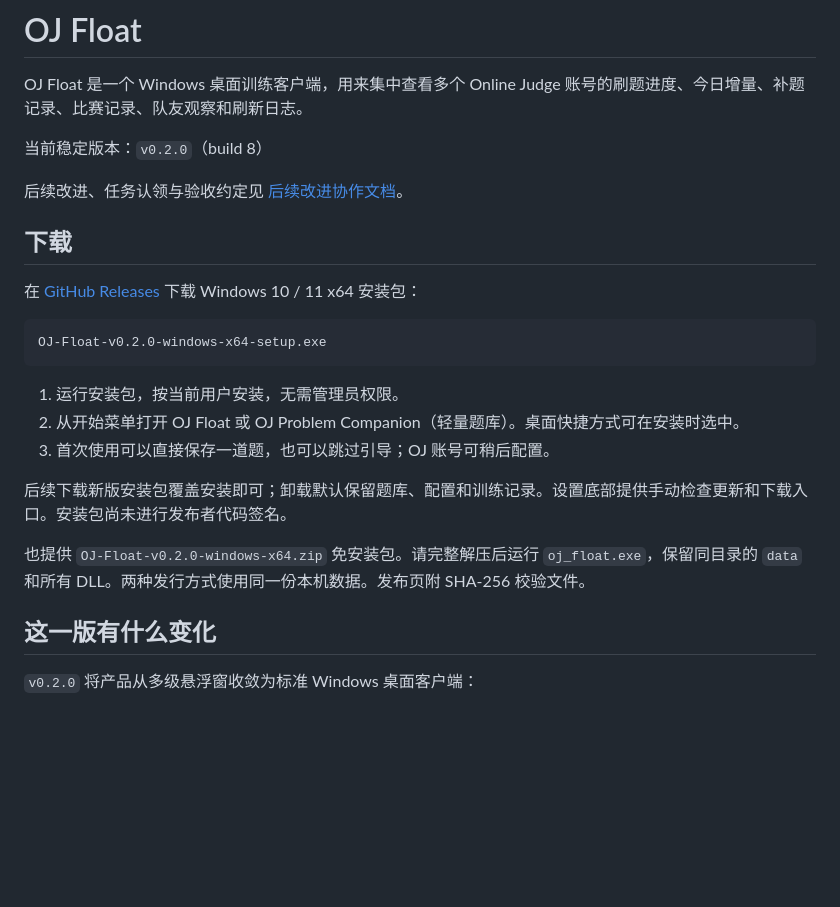
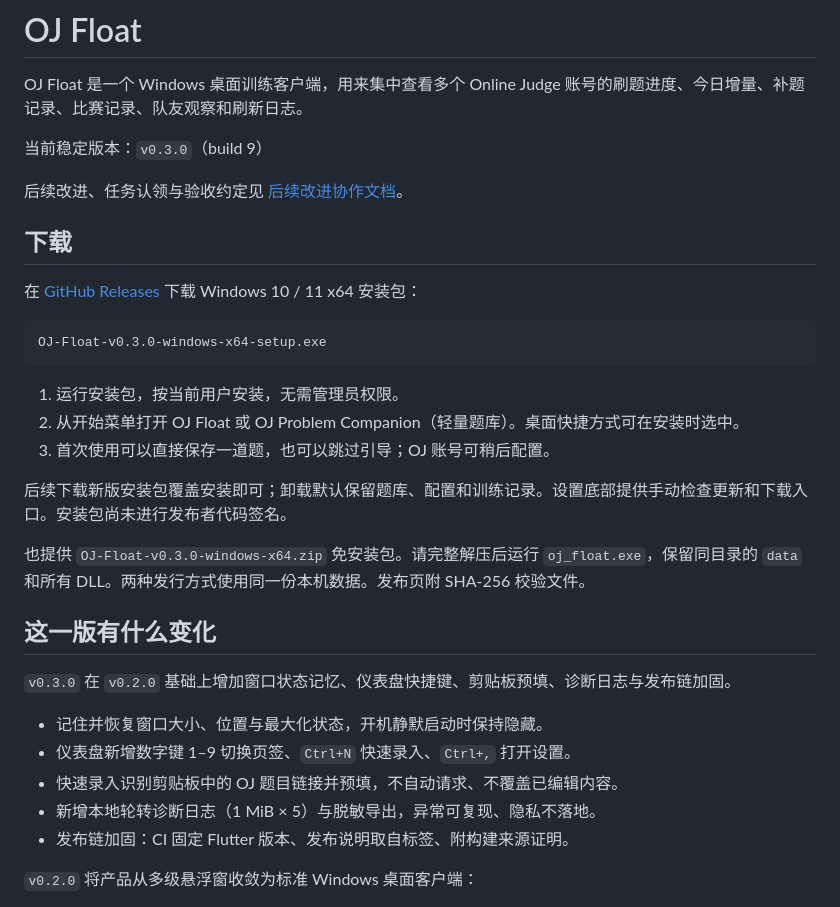
Before and after one commit to ZuesHans/oj-desktop-widget, a Markdown page: README.md, the part around the change. Drawn GitHub-style; blank space fills up the shorter version.

Commit message:
Update README for v0.3.0 release

````diff
--- a/README.md
+++ b/README.md
@@ -2,7 +2,7 @@
 
 OJ Float 是一个 Windows 桌面训练客户端，用来集中查看多个 Online Judge 账号的刷题进度、今日增量、补题记录、比赛记录、队友观察和刷新日志。
 
-当前稳定版本：`v0.2.0`（build 8）
+当前稳定版本：`v0.3.0`（build 9）
 
 后续改进、任务认领与验收约定见 [后续改进协作文档](docs/improvement-collaboration.md)。
 
@@ -11,7 +11,7 @@ OJ Float 是一个 Windows 桌面训练客户端，用来集中查看多个 Onli
 在 [GitHub Releases](https://github.com/ZuesHans/oj-desktop-widget/releases/latest) 下载 Windows 10 / 11 x64 安装包：
 
 ```text
-OJ-Float-v0.2.0-windows-x64-setup.exe
+OJ-Float-v0.3.0-windows-x64-setup.exe
 ```
 
 1. 运行安装包，按当前用户安装，无需管理员权限。
@@ -20,9 +20,17 @@ OJ-Float-v0.2.0-windows-x64-setup.exe
 
 后续下载新版安装包覆盖安装即可；卸载默认保留题库、配置和训练记录。设置底部提供手动检查更新和下载入口。安装包尚未进行发布者代码签名。
 
-也提供 `OJ-Float-v0.2.0-windows-x64.zip` 免安装包。请完整解压后运行 `oj_float.exe`，保留同目录的 `data` 和所有 DLL。两种发行方式使用同一份本机数据。发布页附 SHA-256 校验文件。
+也提供 `OJ-Float-v0.3.0-windows-x64.zip` 免安装包。请完整解压后运行 `oj_float.exe`，保留同目录的 `data` 和所有 DLL。两种发行方式使用同一份本机数据。发布页附 SHA-256 校验文件。
 
 ## 这一版有什么变化
+
+`v0.3.0` 在 `v0.2.0` 基础上增加窗口状态记忆、仪表盘快捷键、剪贴板预填、诊断日志与发布链加固。
+
+- 记住并恢复窗口大小、位置与最大化状态，开机静默启动时保持隐藏。
+- 仪表盘新增数字键 1–9 切换页签、`Ctrl+N` 快速录入、`Ctrl+,` 打开设置。
+- 快速录入识别剪贴板中的 OJ 题目链接并预填，不自动请求、不覆盖已编辑内容。
+- 新增本地轮转诊断日志（1 MiB × 5）与脱敏导出，异常可复现、隐私不落地。
+- 发布链加固：CI 固定 Flutter 版本、发布说明取自标签、附构建来源证明。
 
 `v0.2.0` 将产品从多级悬浮窗收敛为标准 Windows 桌面客户端：
 
````
